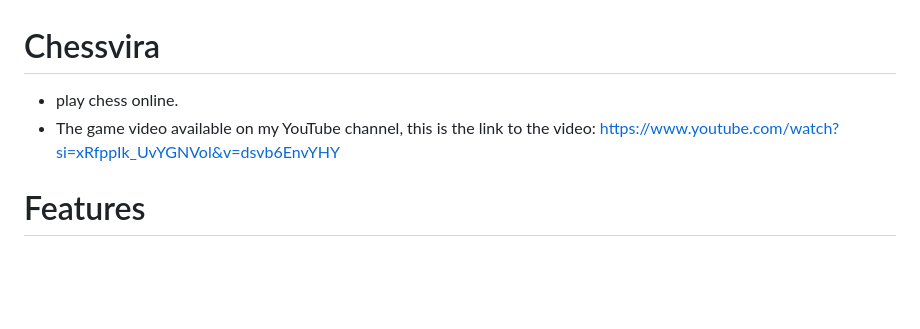
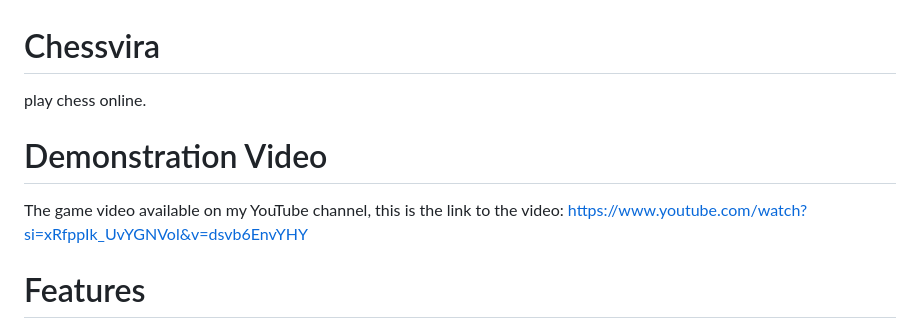
Before and after one commit to nourKasier/chessvira, a Markdown page: README.md, the part around the change. Drawn GitHub-style; blank space fills up the shorter version.

```diff
--- a/README.md
+++ b/README.md
@@ -1,6 +1,9 @@
 # Chessvira
-- play chess online.
-- The game video available on my YouTube channel, this is the link to the video: https://www.youtube.com/watch?si=xRfppIk_UvYGNVol&v=dsvb6EnvYHY
+play chess online.
+
+
+# Demonstration Video
+The game video available on my YouTube channel, this is the link to the video: https://www.youtube.com/watch?si=xRfppIk_UvYGNVol&v=dsvb6EnvYHY
 
 # Features
 - Developed a captivating website that revolutionizes the online chess gaming experience.
```
